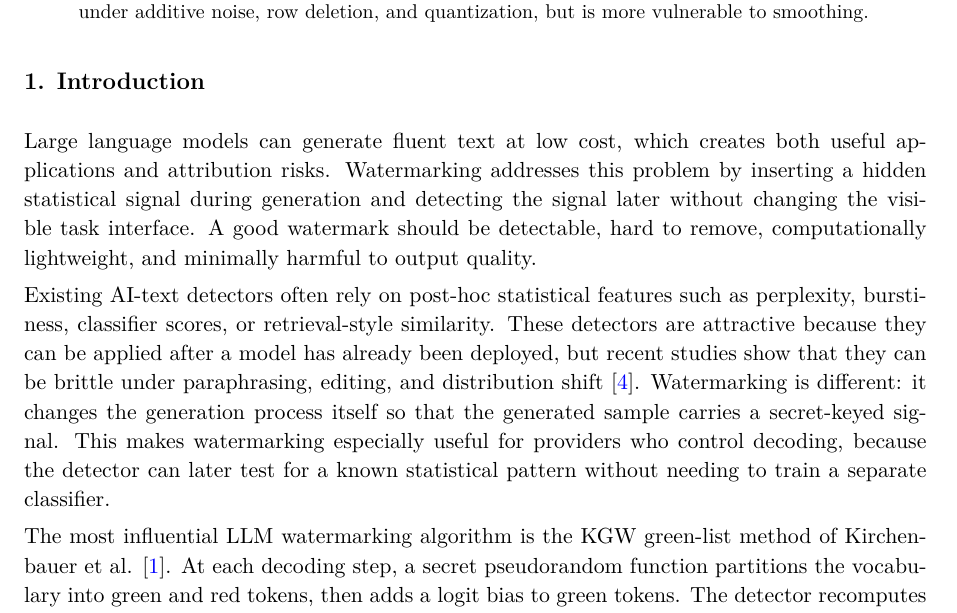
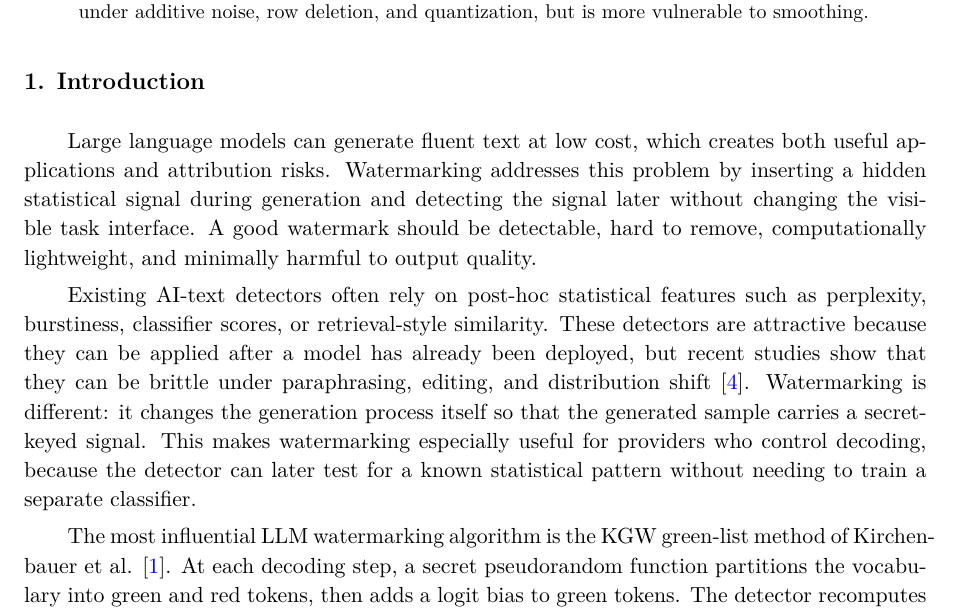
Before and after one commit to hername111/ai_watermark, a LaTeX paper (final_report.tex): part of page 1 of 8, cut so that both start at the same text. Compiled offline with XeLaTeX.

Commit message:
一些格式上的优化

```diff
--- a/final_report.tex
+++ b/final_report.tex
@@ -12,6 +12,7 @@
 \usepackage{setspace}
 \usepackage{enumitem}
 \usepackage{xeCJK}
+\usepackage{indentfirst}
 
 \hypersetup{
   colorlinks=true,
@@ -25,8 +26,8 @@
 \captionsetup{font=small,labelfont=bf}
 \setstretch{1.08}
 \setlength{\parskip}{0.35em}
-\setlength{\parindent}{0pt}
-\setlist[itemize]{topsep=0.2em,itemsep=0.1em}
+\setlength{\parindent}{2em}
+\setlist[itemize]{topsep=0.2em,itemsep=0.1em,leftmargin=3em}
 
 \title{\textbf{Watermarking for Large Language Models and Structured Time-Series Data}}
 \author{
```
Also changed, not shown: final_report.pdf, final_report.tex (4 more changed lines), 1 other file.
